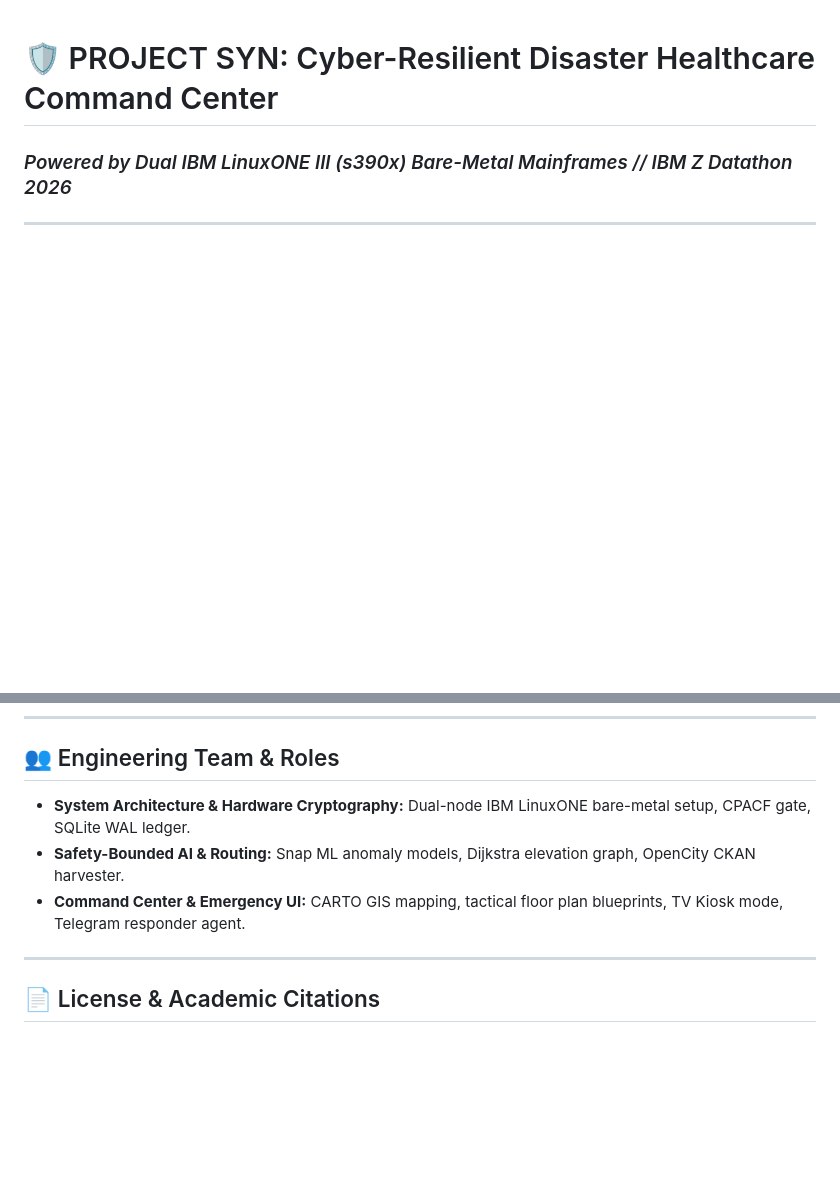
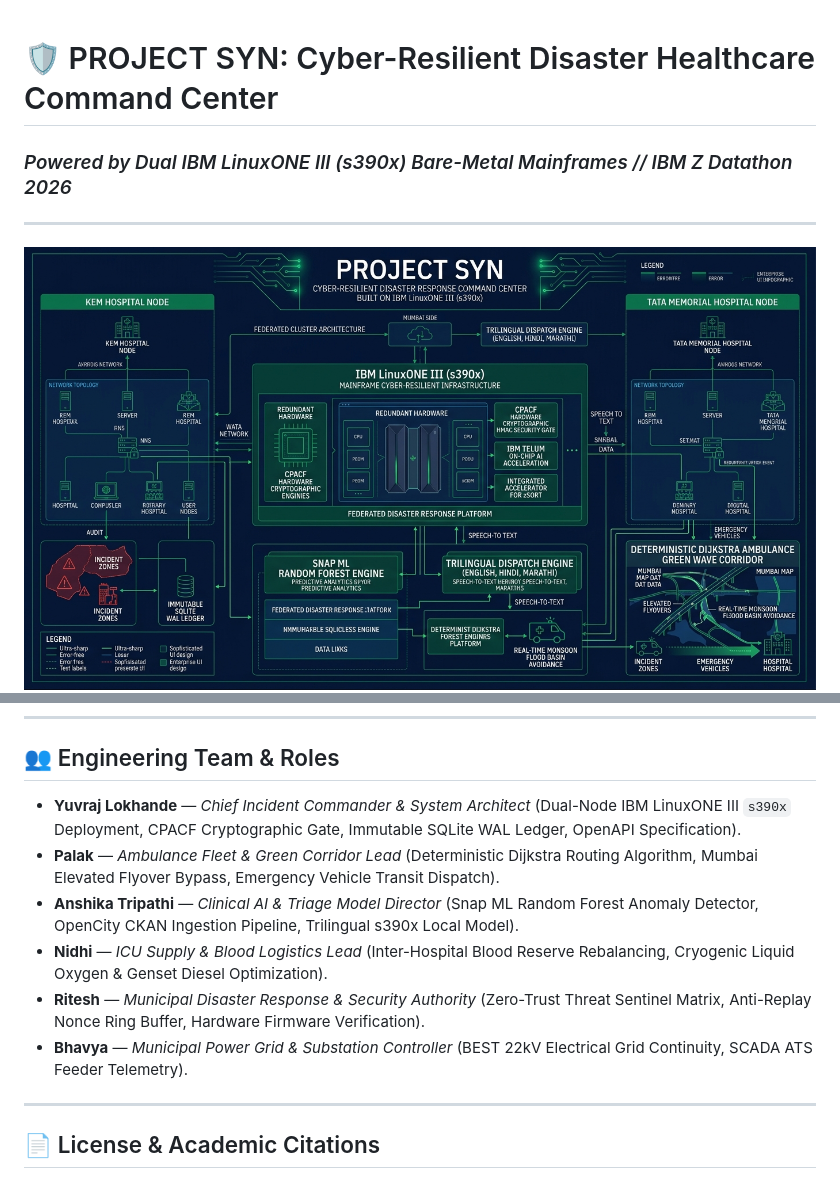
Before and after one commit to yuvrajlokhande19/Project-Syn-IBM-LinuxONE, a Markdown page: README.md, 2 parts joined by grey strips. Rendered like a GitHub page; blank space fills up the shorter version.

Commit message:
docs: update architecture blueprint image and official engineering team roles

```diff
--- a/README.md
+++ b/README.md
@@ -3,6 +3,7 @@
 
 ---
 
+![Project Syn Enterprise Blueprint](Project_Syn_Enterprise_Blueprint.png)
 ![Project Syn Architecture Blueprint](Project_Syn_Architecture.png)
 ![Project Syn System Flowchart](Project_Syn_Flowchart.png)
 
@@ -130,9 +131,12 @@ python3 -m uvicorn main:app --app-dir 03-mainframe-core --host 0.0.0.0 --port 80
 ---
 
 ## 👥 Engineering Team & Roles
-- **System Architecture & Hardware Cryptography:** Dual-node IBM LinuxONE bare-metal setup, CPACF gate, SQLite WAL ledger.
-- **Safety-Bounded AI & Routing:** Snap ML anomaly models, Dijkstra elevation graph, OpenCity CKAN harvester.
-- **Command Center & Emergency UI:** CARTO GIS mapping, tactical floor plan blueprints, TV Kiosk mode, Telegram responder agent.
+- **Yuvraj Lokhande** — *Chief Incident Commander & System Architect* (Dual-Node IBM LinuxONE III `s390x` Deployment, CPACF Cryptographic Gate, Immutable SQLite WAL Ledger, OpenAPI Specification).
+- **Palak** — *Ambulance Fleet & Green Corridor Lead* (Deterministic Dijkstra Routing Algorithm, Mumbai Elevated Flyover Bypass, Emergency Vehicle Transit Dispatch).
+- **Anshika Tripathi** — *Clinical AI & Triage Model Director* (Snap ML Random Forest Anomaly Detector, OpenCity CKAN Ingestion Pipeline, Trilingual s390x Local Model).
+- **Nidhi** — *ICU Supply & Blood Logistics Lead* (Inter-Hospital Blood Reserve Rebalancing, Cryogenic Liquid Oxygen & Genset Diesel Optimization).
+- **Ritesh** — *Municipal Disaster Response & Security Authority* (Zero-Trust Threat Sentinel Matrix, Anti-Replay Nonce Ring Buffer, Hardware Firmware Verification).
+- **Bhavya** — *Municipal Power Grid & Substation Controller* (BEST 22kV Electrical Grid Continuity, SCADA ATS Feeder Telemetry).
 
 ---
 
```
